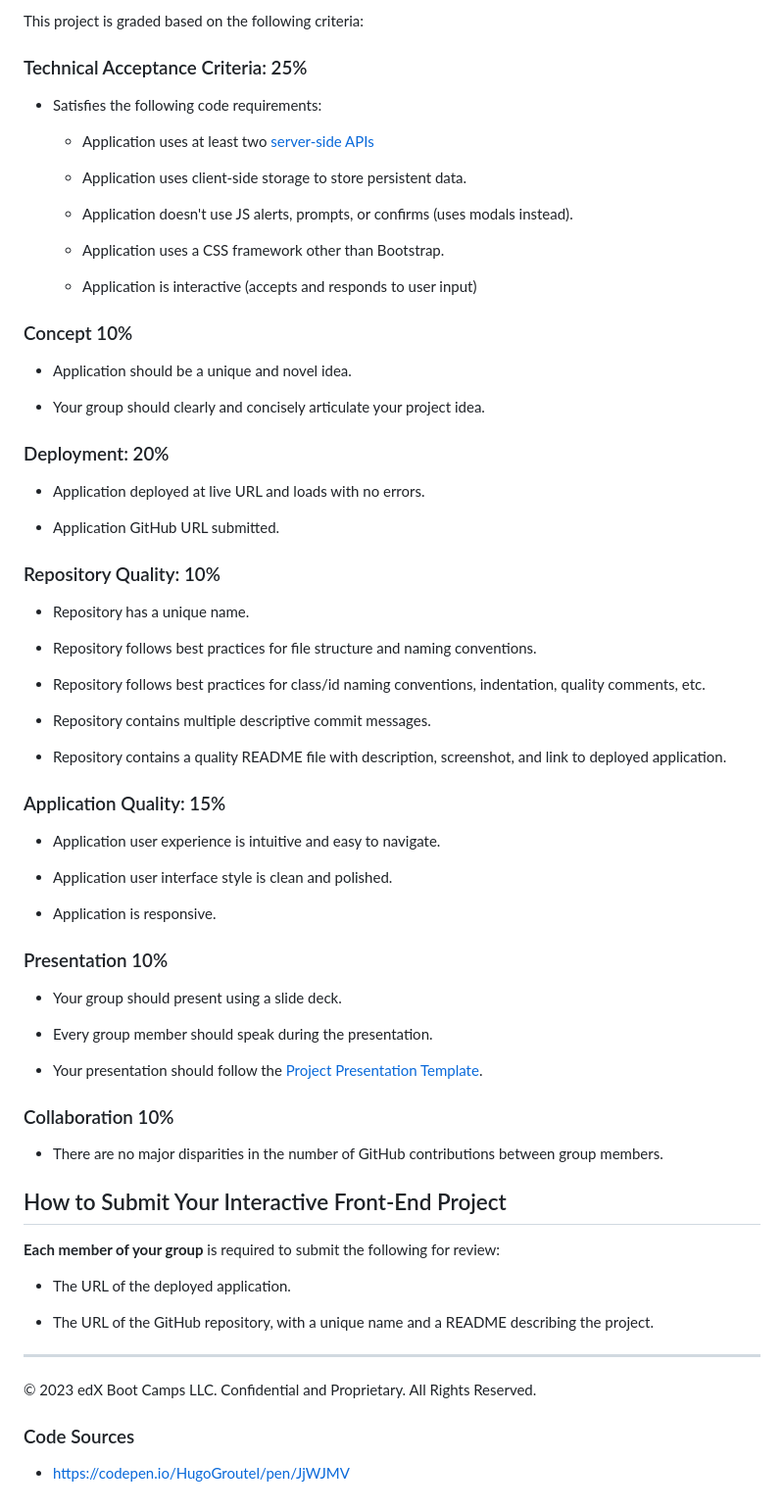
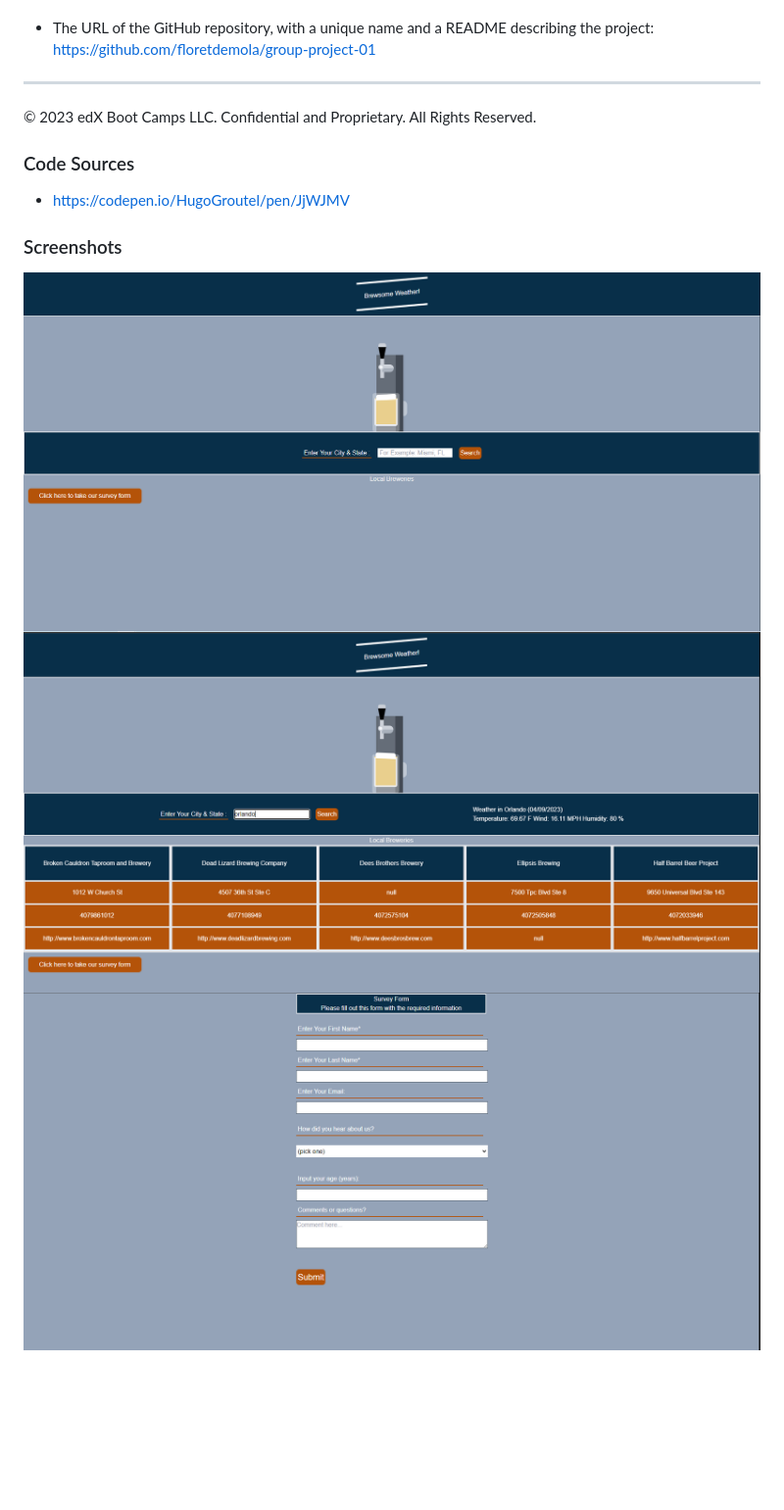
Before and after one commit to floretdemola/brewsome-weather, a Markdown page: README.md, the part around one of its changes. Shown at 98% size. Rendered like a GitHub page; pictures changed too: assets/images/Project_Pictue_1.png (added), assets/images/Project_Pictue_2.png (added), assets/images/Project_Pictue_3.png (added); blank space fills up the shorter version.

Commit message:
added more to the readme

```diff
--- a/README.md
+++ b/README.md
@@ -83,70 +33,4 @@ Use this [project presentation template](https://docs.google.com/presentation/d/
-This project is graded based on the following criteria:
-
-### Technical Acceptance Criteria: 25%
-
-* Satisfies the following code requirements:
-
-  * Application uses at least two [server-side APIs](https://coding-boot-camp.github.io/full-stack/apis/api-resources)
-
-  * Application uses client-side storage to store persistent data.
-
-  * Application doesn't use JS alerts, prompts, or confirms (uses modals instead).
-
-  * Application uses a CSS framework other than Bootstrap.
-
-  * Application is interactive (accepts and responds to user input)
-
-### Concept 10%
-
-* Application should be a unique and novel idea.
-
-* Your group should clearly and concisely articulate your project idea.
-
-### Deployment: 20%
-
-* Application deployed at live URL and loads with no errors.
-
-* Application GitHub URL submitted.
-
-### Repository Quality: 10%
-
-* Repository has a unique name.
-
-* Repository follows best practices for file structure and naming conventions.
-
-* Repository follows best practices for class/id naming conventions, indentation, quality comments, etc.
-
-* Repository contains multiple descriptive commit messages.
-
-* Repository contains a quality README file with description, screenshot, and link to deployed application.
-
-### Application Quality: 15%
-
-* Application user experience is intuitive and easy to navigate.
-
-* Application user interface style is clean and polished.
-
-* Application is responsive.
-
-### Presentation 10%
-
-* Your group should present using a slide deck.
-
-* Every group member should speak during the presentation.
-
-* Your presentation should follow the [Project Presentation Template](https://docs.google.com/presentation/d/10QaO9KH8HtUXj__81ve0SZcpO5DbMbqqQr4iPpbwKks/edit?usp=sharing).
-
-### Collaboration 10%
-
-* There are no major disparities in the number of GitHub contributions between group members.
-
-## How to Submit Your Interactive Front-End Project
-
-**Each member of your group** is required to submit the following for review:
-
-* The URL of the deployed application.
-
-* The URL of the GitHub repository, with a unique name and a README describing the project.
+* The URL of the GitHub repository, with a unique name and a README describing the project: https://github.com/floretdemola/group-project-01
 
 ---
 © 2023 edX Boot Camps LLC. Confidential and Proprietary. All Rights Reserved.
@@ -154,3 +38,10 @@ This project is graded based on the following criteria:
 ### Code Sources
 
 * https://codepen.io/HugoGroutel/pen/JjWJMV
+
+
+### Screenshots
+
+![Deployed Website when you first visit the page](./assets/images/Project_Pictue_1.png)
+![The brewery app includes a search option, a list of cities, and the current weather conditions for Orlando.](./assets/images/Project_Pictue_2.png)
+![Feedback page to gather information and ways to improve our site](./assets/images/Project_Pictue_3.png)
```
Also changed, not shown: other parts of README.md (+10 -60 lines), 1 other file.
